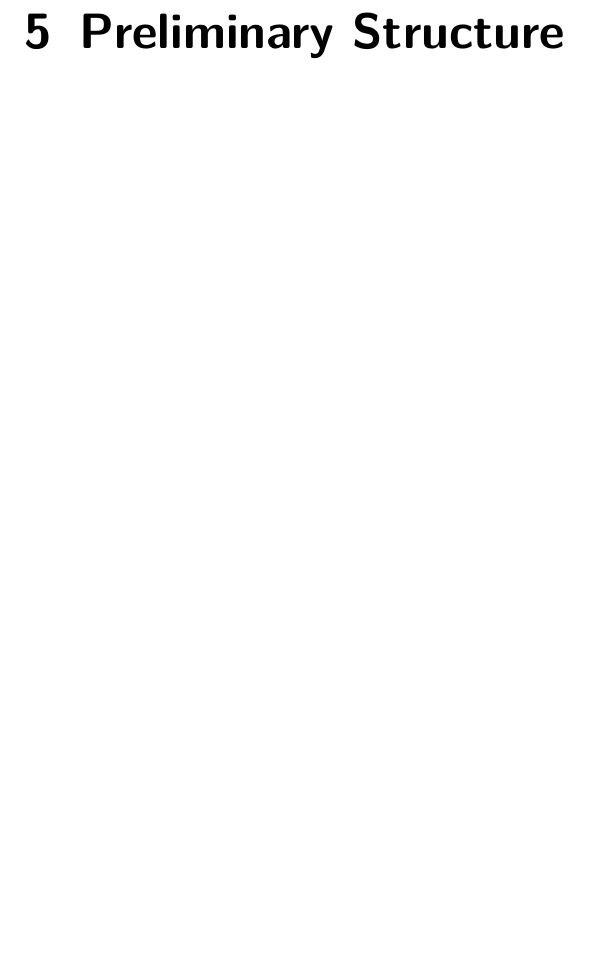
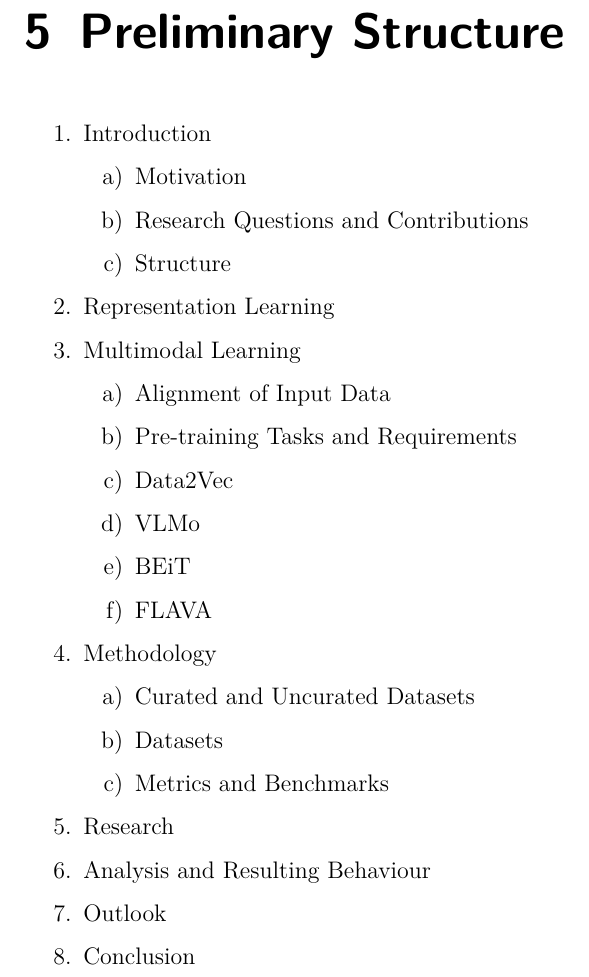
Before and after one commit to TimCares/MasterThesis, a LaTeX document (doc/expose/expose.tex, which reads doc/expose/content.tex): part of page 8 of 10, cut so that both start at the same text, the shorter picture padded with empty space. Compiled offline with pdfLaTeX.

Commit message:
Structure more concrete

```diff
--- a/doc/expose/content.tex
+++ b/doc/expose/content.tex
@@ -8,5 +8,34 @@
 
 \chapter{Preliminary Structure}
+
+\begin{enumerate}
+    \item Introduction
+        \begin{enumerate}
+            \item Motivation
+            \item Research Questions and Contributions
+            \item Structure
+        \end{enumerate}
+    \item Representation Learning
+    \item Multimodal Learning
+        \begin{enumerate}
+            \item Alignment of Input Data
+            \item Pre-training Tasks and Requirements
+            \item Data2Vec
+            \item VLMo
+            \item BEiT
+            \item FLAVA
+        \end{enumerate}
+    \item Methodology
+        \begin{enumerate}
+            \item Curated and Uncurated Datasets
+            \item Datasets
+            \item Metrics and Benchmarks
+        \end{enumerate}
+    \item Research
+    \item Analysis and Resulting Behaviour
+    \item Outlook
+    \item Conclusion
+\end{enumerate}
 
 \chapter{Timeline}
 
```
Also changed, not shown: doc/expose/expose.pdf, doc/expose/content.tex (2 more changed lines), 1 other file.
